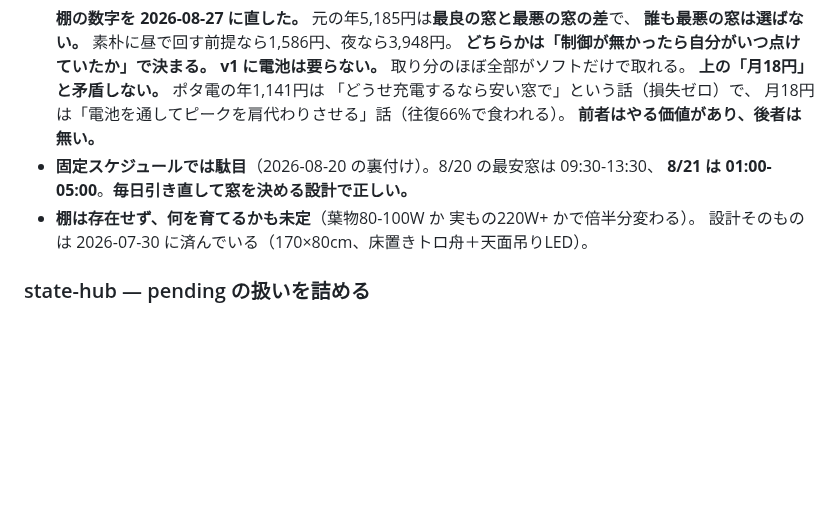
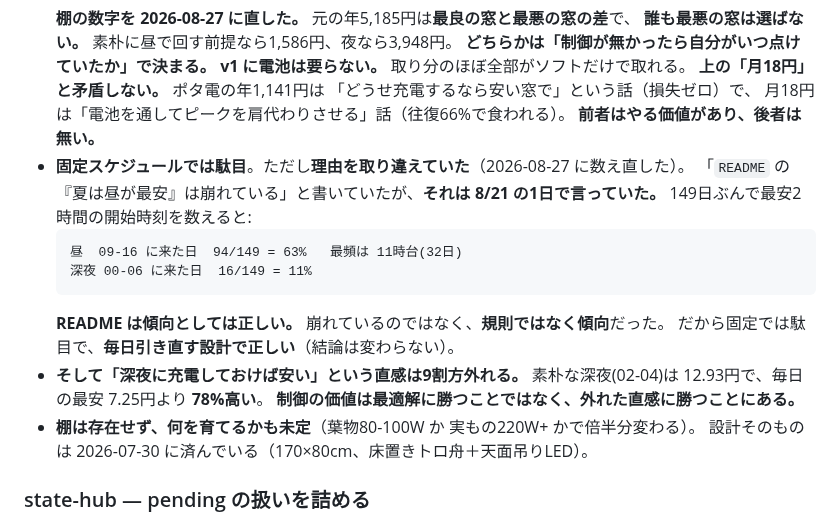
Before and after one commit to alinxcy/Tamorian7.com, a Markdown page: STATE.md, the part around the change. Drawn GitHub-style; blank space fills up the shorter version.

Commit message:
works/state: 制御の価値は最適解ではなく外れた直感に勝つこと
149日ぶんで、その日いちばん安い2時間がいつ来るかを数えた。

  昼  09-16 に来た日  94/149 = 63%   最頻は11時台(32日)
  深夜 00-06 に来た日  16/149 = 11%

「深夜に充電しておけば安い」は9割方外れる。素朴な深夜(02-04)は 12.93円で、
毎日の最安 7.25円より 78%高い。600Wh 毎日充電なら年1,435円の差。

あわせて STATE.md の「README の『夏は昼が最安』は崩れている」を訂正した。
それは 8/21 の1日で言っていた。63% で成立しているので、崩れているのではなく
規則ではなく傾向だった。結論(毎日引き直す)は変わらない。

Co-Authored-By: Claude Opus 5 <noreply@anthropic.com>
Claude-Session: https://claude.ai/code/session_0155KmmnmJwiTUZXS5fvz2pX

````diff
--- a/STATE.md
+++ b/STATE.md
@@ -204,8 +204,18 @@ pending:
   「どうせ充電するなら安い窓で」という話（損失ゼロ）で、
   月18円は「電池を通してピークを肩代わりさせる」話（往復66%で食われる）。
   **前者はやる価値があり、後者は無い。**
-- **固定スケジュールでは駄目**（2026-08-20 の裏付け）。8/20 の最安窓は 09:30-13:30、
-  **8/21 は 01:00-05:00**。**毎日引き直して窓を決める設計で正しい。**
+- **固定スケジュールでは駄目**。ただし**理由を取り違えていた**（2026-08-27 に数え直した）。
+  「`README` の『夏は昼が最安』は崩れている」と書いていたが、**それは 8/21 の1日で言っていた。**
+  149日ぶんで最安2時間の開始時刻を数えると:
+  ```
+  昼  09-16 に来た日  94/149 = 63%   最頻は 11時台(32日)
+  深夜 00-06 に来た日  16/149 = 11%
+  ```
+  **README は傾向としては正しい。** 崩れているのではなく、**規則ではなく傾向**だった。
+  だから固定では駄目で、**毎日引き直す設計で正しい**（結論は変わらない）。
+- **そして「深夜に充電しておけば安い」という直感は9割方外れる。**
+  素朴な深夜(02-04)は 12.93円で、毎日の最安 7.25円より **78%高い**。
+  **制御の価値は最適解に勝つことではなく、外れた直感に勝つことにある。**
 - **棚は存在せず、何を育てるかも未定**（葉物80-100W か 実もの220W+ かで倍半分変わる）。
   設計そのものは 2026-07-30 に済んでいる（170×80cm、床置きトロ舟＋天面吊りLED）。
 
````
Also changed, not shown: 1 other file.
